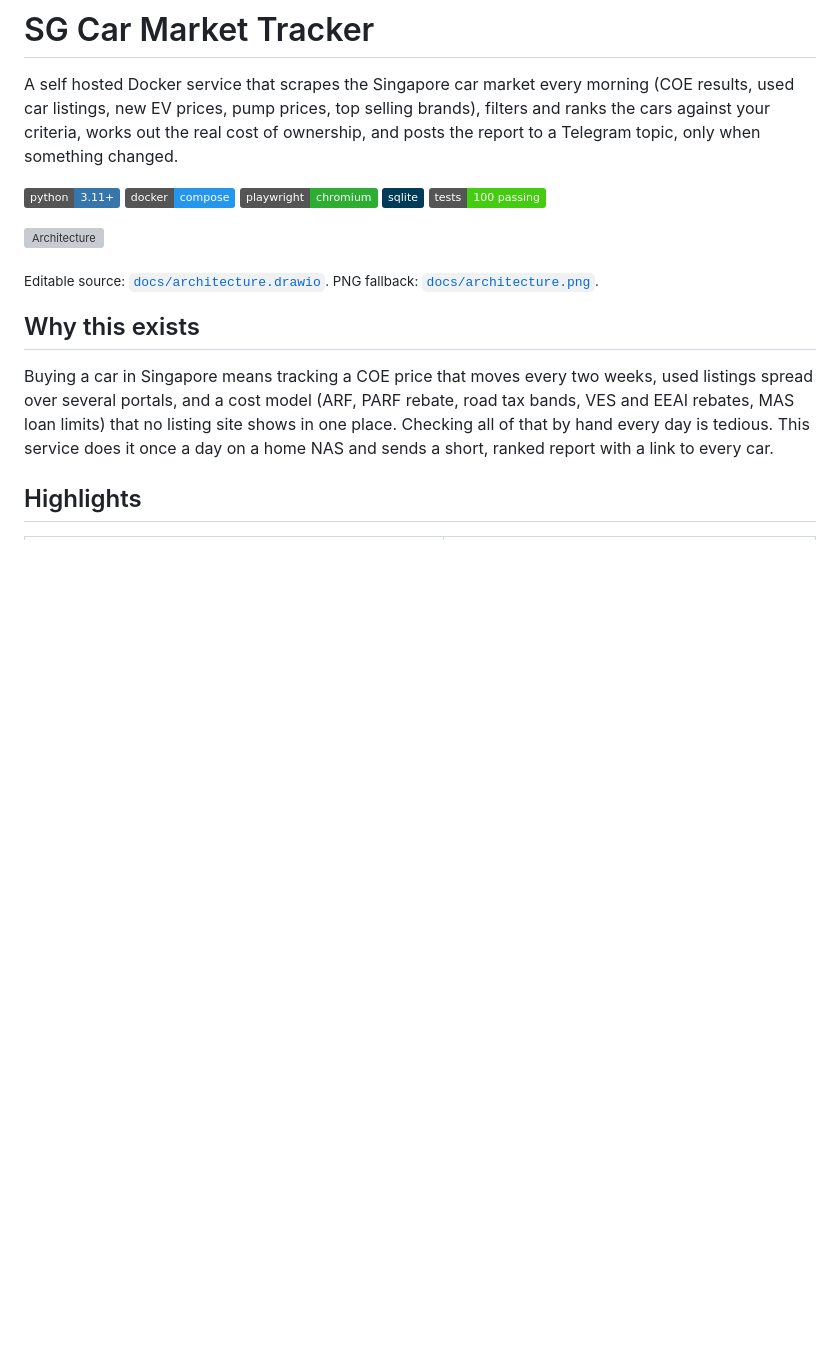
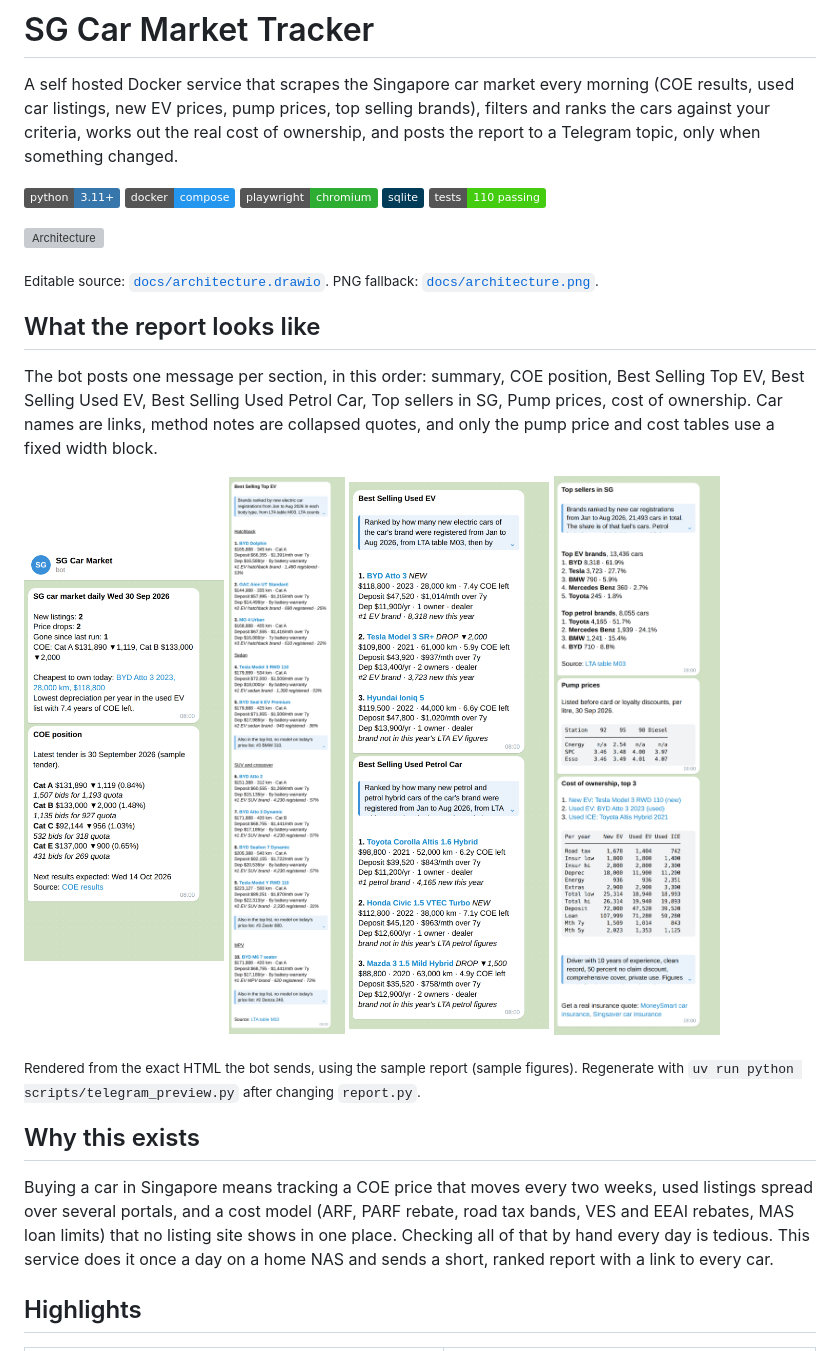
Before and after one commit to gcjk768/sg-car-market-tracker, a Markdown page: README.md, the part around the change. GitHub-like rendering; pictures changed too: docs/telegram_preview/1_summary_coe.png (added), docs/telegram_preview/2_best_selling_top_ev.png (added), docs/telegram_preview/3_best_selling_used.png (added); badges without logos; blank space fills up the shorter version; grey boxes are pictures that could not be loaded.

```diff
--- a/README.md
+++ b/README.md
@@ -6,11 +6,24 @@ A self hosted Docker service that scrapes the Singapore car market every morning
 ![Docker](https://img.shields.io/badge/docker-compose-2496ED?logo=docker&logoColor=white)
 ![Playwright](https://img.shields.io/badge/playwright-chromium-2EAD33?logo=playwright&logoColor=white)
 ![SQLite](https://img.shields.io/badge/sqlite-003B57?logo=sqlite&logoColor=white)
-![Tests](https://img.shields.io/badge/tests-100%20passing-brightgreen?logo=pytest&logoColor=white)
+![Tests](https://img.shields.io/badge/tests-110%20passing-brightgreen?logo=pytest&logoColor=white)
 
 ![Architecture](docs/architecture.drawio.svg)
 
 <sub>Editable source: [`docs/architecture.drawio`](docs/architecture.drawio). PNG fallback: [`docs/architecture.png`](docs/architecture.png).</sub>
+
+## What the report looks like
+
+The bot posts one message per section, in this order: summary, COE position, Best Selling Top EV, Best Selling Used EV, Best Selling Used Petrol Car, Top sellers in SG, Pump prices, cost of ownership. Car names are links, method notes are collapsed quotes, and only the pump price and cost tables use a fixed width block.
+
+<p>
+<img src="docs/telegram_preview/1_summary_coe.png" width="200" alt="Summary and COE position">
+<img src="docs/telegram_preview/2_best_selling_top_ev.png" width="200" alt="Best Selling Top EV">
+<img src="docs/telegram_preview/3_best_selling_used.png" width="200" alt="Best Selling Used EV and Used Petrol Car">
+<img src="docs/telegram_preview/4_top_sellers_pump_costs.png" width="200" alt="Top sellers, pump prices and cost of ownership">
+</p>
+
+<sub>Rendered from the exact HTML the bot sends, using the sample report (sample figures). Regenerate with `uv run python scripts/telegram_preview.py` after changing `report.py`.</sub>
 
 ## Why this exists
 
```
Also changed, not shown: docs/vault/Changelog.md (+2 -0 lines), 3 other files.
